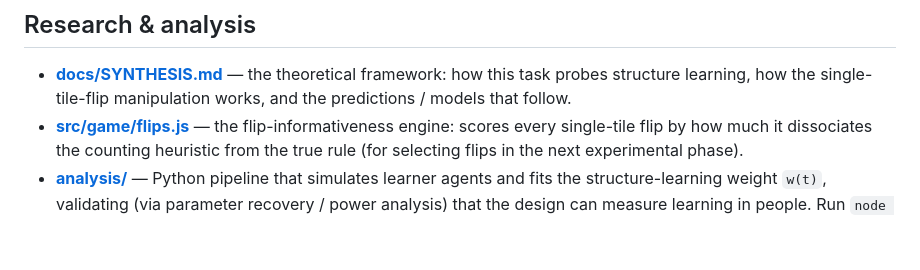
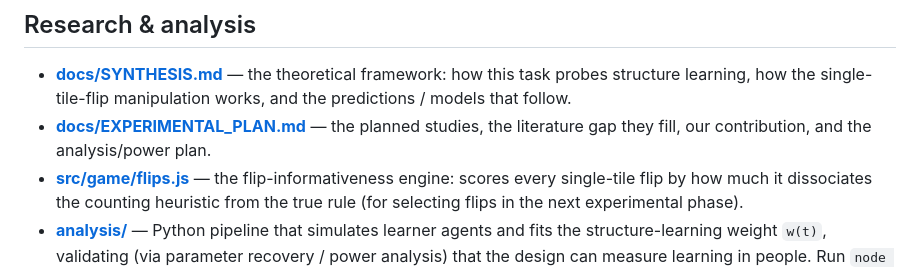
Before and after one commit to JonathanAMichaels/Cogitate, a Markdown page: README.md, the part around the change. GitHub-like rendering; blank space fills up the shorter version.

Commit message:
Add experimental plan: studies, literature gap, contribution, power
Co-Authored-By: Claude Opus 4.8 (1M context) <noreply@anthropic.com>

```diff
--- a/README.md
+++ b/README.md
@@ -144,6 +144,8 @@ grid dimensions).
 - **[docs/SYNTHESIS.md](docs/SYNTHESIS.md)** — the theoretical framework: how this
   task probes structure learning, how the single-tile-flip manipulation works,
   and the predictions / models that follow.
+- **[docs/EXPERIMENTAL_PLAN.md](docs/EXPERIMENTAL_PLAN.md)** — the planned studies,
+  the literature gap they fill, our contribution, and the analysis/power plan.
 - **[src/game/flips.js](src/game/flips.js)** — the flip-informativeness engine:
   scores every single-tile flip by how much it dissociates the counting heuristic
   from the true rule (for selecting flips in the next experimental phase).
```
Also changed, not shown: docs/EXPERIMENTAL_PLAN.md (added, +215 -0 lines).
